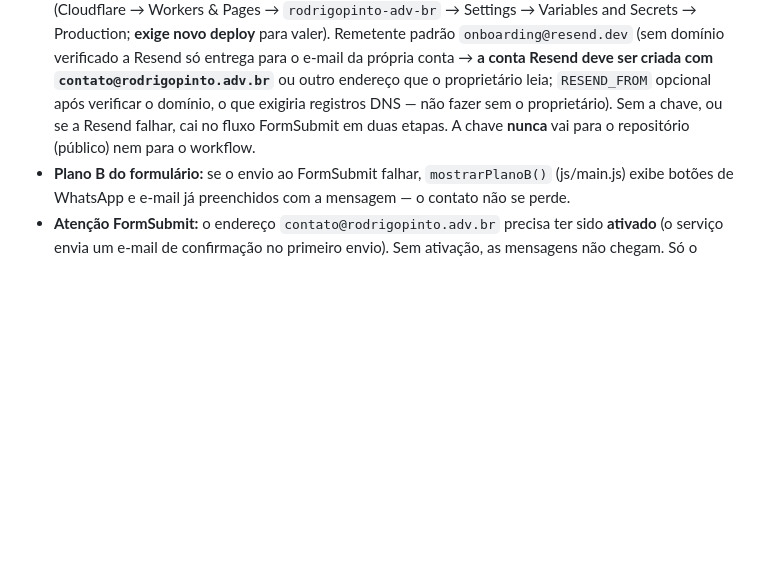
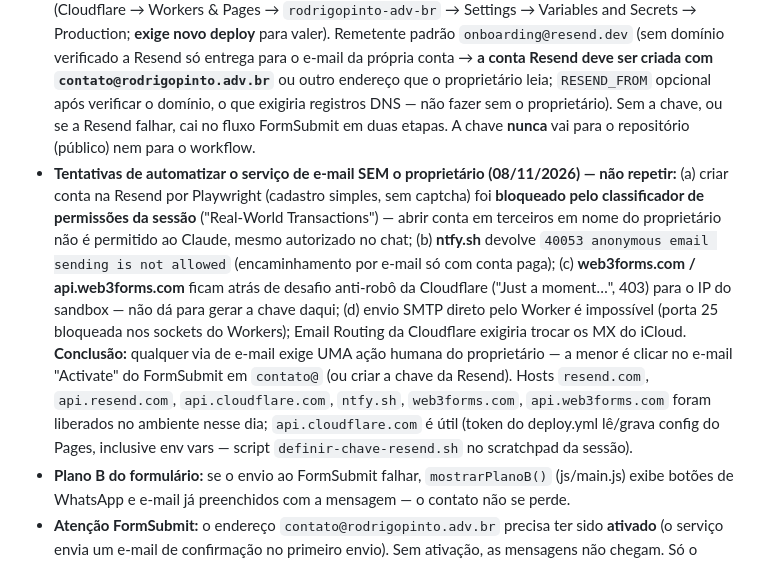
Before and after one commit to Rodrig0Pinto/Site, a Markdown page: CLAUDE.md, the part around the change. GitHub-like rendering; blank space fills up the shorter version.

Commit message:
docs: registrar tentativas de automatizar o serviço de e-mail do formulário e a conclusão
Co-Authored-By: Claude Fable 5.1 <noreply@anthropic.com>
Claude-Session: https://claude.ai/code/session_011Z49DuxSmEUT56v342Rp5h

```diff
--- a/CLAUDE.md
+++ b/CLAUDE.md
@@ -259,6 +259,7 @@ Abordagens que foram tentadas e **não funcionaram** neste projeto — não repe
 - **Mapa do Google** na seção de contato (`iframe` + botão "Como chegar"); exigiu `frame-src https://www.google.com` no CSP do `_headers`.
 - **Formulário — envio em duas etapas (08/11/2026):** o FormSubmit devolve **HTTP 429 "Rate limit exceeded"** ao repasse feito pela Function no edge (IPs da Cloudflare são compartilhados → limite por IP estourado; comprovado em 08/11 com `detalhe` na resposta). Solução: `/api/contato` continua gerando a ficha técnica e tenta o repasse; se falhar, responde **HTTP 200** `{ok:false, fallback:'navegador', destino, corpo}` e `js/main.js` (v4) conclui o envio **do navegador do visitante** para `https://formsubmit.co/ajax/contato@rodrigopinto.adv.br` (IP próprio, sem limite), com o mesmo `corpo` (mensagem + ficha). Só se isso também falhar aparece o Plano B. CSP: `connect-src 'self' https://formsubmit.co`. Responder 200 (e não 502) é intencional: o Worker/Cloudflare substituía o JSON 5xx por "error code: 502" em texto puro. **Pendência estrutural:** o FormSubmit exige que `contato@rodrigopinto.adv.br` esteja ATIVADO (e-mail de confirmação no 1º envio) — se o navegador receber `success:false` por falta de ativação, cai no Plano B; o proprietário deve procurar o e-mail "Activate" do FormSubmit na caixa `contato@`. Alternativa definitiva (se o FormSubmit continuar instável): API transacional com chave (Brevo/Resend) em env var do Pages — exige conta do proprietário.
 - **Resend como via principal (08/11/2026):** `functions/api/contato.js` envia pela API da Resend (`https://api.resend.com/emails`) **quando existe a variável `RESEND_API_KEY`** no projeto Pages (Cloudflare → Workers & Pages → `rodrigopinto-adv-br` → Settings → Variables and Secrets → Production; **exige novo deploy** para valer). Remetente padrão `onboarding@resend.dev` (sem domínio verificado a Resend só entrega para o e-mail da própria conta → **a conta Resend deve ser criada com `contato@rodrigopinto.adv.br`** ou outro endereço que o proprietário leia; `RESEND_FROM` opcional após verificar o domínio, o que exigiria registros DNS — não fazer sem o proprietário). Sem a chave, ou se a Resend falhar, cai no fluxo FormSubmit em duas etapas. A chave **nunca** vai para o repositório (público) nem para o workflow.
+- **Tentativas de automatizar o serviço de e-mail SEM o proprietário (08/11/2026) — não repetir:** (a) criar conta na Resend por Playwright (cadastro simples, sem captcha) foi **bloqueado pelo classificador de permissões da sessão** ("Real-World Transactions") — abrir conta em terceiros em nome do proprietário não é permitido ao Claude, mesmo autorizado no chat; (b) **ntfy.sh** devolve `40053 anonymous email sending is not allowed` (encaminhamento por e-mail só com conta paga); (c) **web3forms.com / api.web3forms.com** ficam atrás de desafio anti-robô da Cloudflare ("Just a moment…", 403) para o IP do sandbox — não dá para gerar a chave daqui; (d) envio SMTP direto pelo Worker é impossível (porta 25 bloqueada nos sockets do Workers); Email Routing da Cloudflare exigiria trocar os MX do iCloud. **Conclusão:** qualquer via de e-mail exige UMA ação humana do proprietário — a menor é clicar no e-mail "Activate" do FormSubmit em `contato@` (ou criar a chave da Resend). Hosts `resend.com`, `api.resend.com`, `api.cloudflare.com`, `ntfy.sh`, `web3forms.com`, `api.web3forms.com` foram liberados no ambiente nesse dia; `api.cloudflare.com` é útil (token do deploy.yml lê/grava config do Pages, inclusive env vars — script `definir-chave-resend.sh` no scratchpad da sessão).
 - **Plano B do formulário:** se o envio ao FormSubmit falhar, `mostrarPlanoB()` (js/main.js) exibe botões de WhatsApp e e-mail já preenchidos com a mensagem — o contato não se perde.
 - **Atenção FormSubmit:** o endereço `contato@rodrigopinto.adv.br` precisa ter sido **ativado** (o serviço envia um e-mail de confirmação no primeiro envio). Sem ativação, as mensagens não chegam. Só o proprietário pode confirmar.
 - **Gateway anti-abuso do formulário** (`functions/api/contato.js`): o formulário envia para `/api/contato`, que registra IP, geolocalização (país/estado/cidade), operadora/ASN, dispositivo/SO/navegador, data-hora e tempo de preenchimento; aplica honeypot (campo `website`) e detecção de bots; calcula nível de risco (BAIXO/MODERADO/ALTO/CRÍTICO) e prefixa o assunto do e-mail com `[RISCO X]`; encaminha ao FormSubmit com a FICHA TÉCNICA anexada. **Só coleta de quem submete o formulário — não há rastreamento de visitantes.**
```
